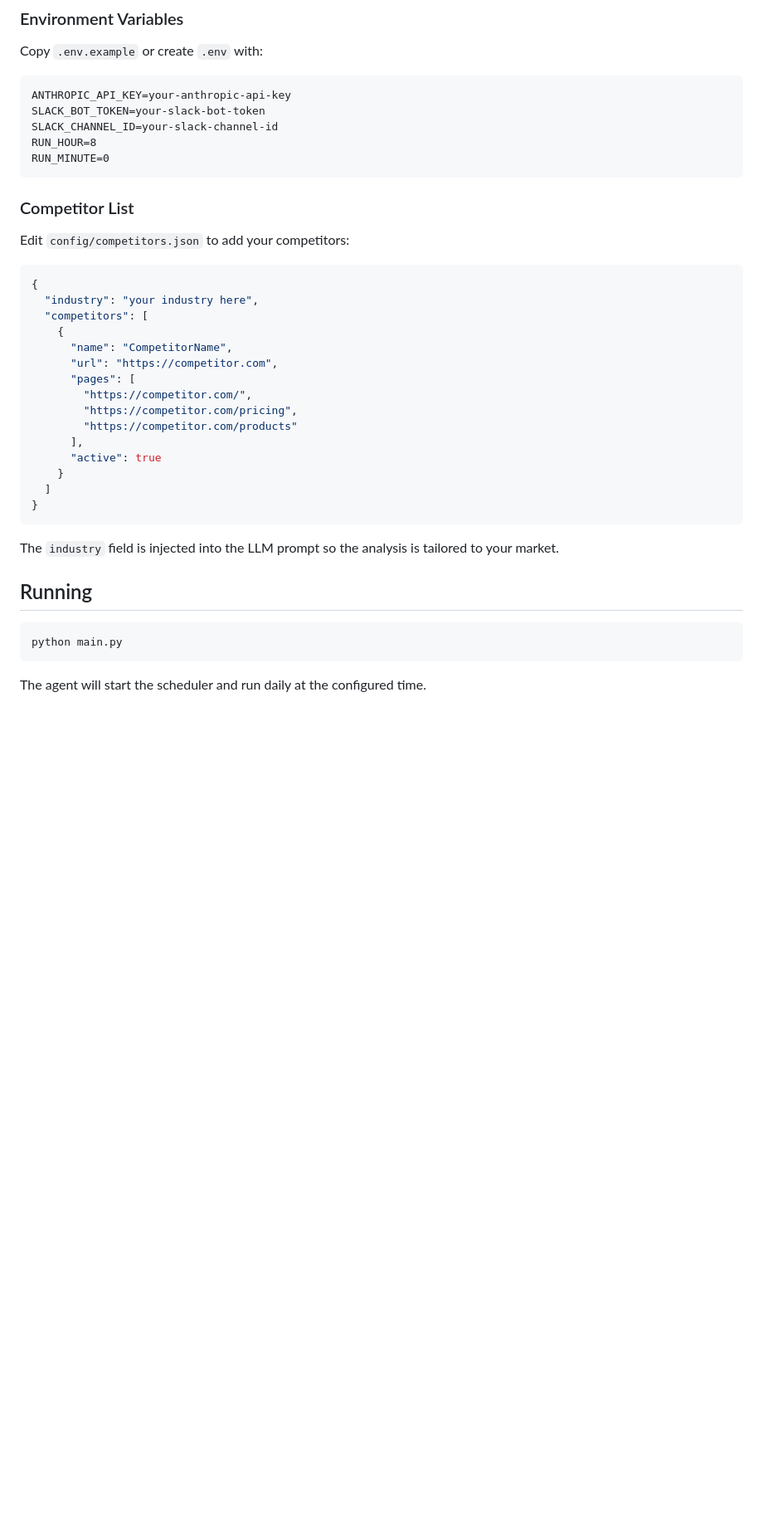
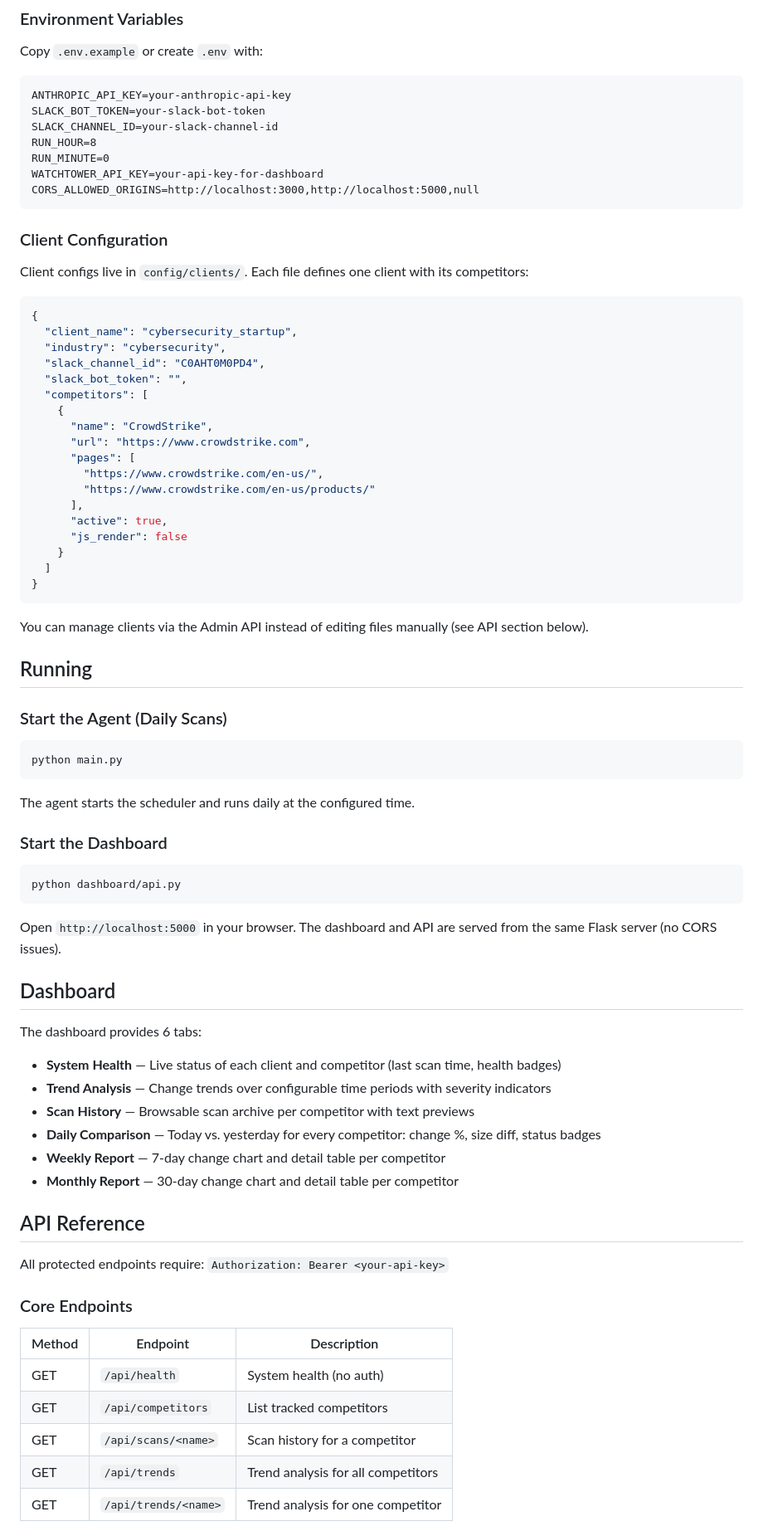
Before and after one commit to kurland1979/watchtower-ai, a Markdown page: README.md, the part around one of its changes. Shown at 83% size. Rendered like a GitHub page; blank space fills up the shorter version.

Commit message:
docs: update README with dashboard, admin API, and reports

````diff
--- a/README.md
+++ b/README.md
@@ -32,36 +44,77 @@ SLACK_BOT_TOKEN=your-slack-bot-token
 SLACK_CHANNEL_ID=your-slack-channel-id
 RUN_HOUR=8
 RUN_MINUTE=0
+WATCHTOWER_API_KEY=your-api-key-for-dashboard
+CORS_ALLOWED_ORIGINS=http://localhost:3000,http://localhost:5000,null
 ```
 
-### Competitor List
+### Client Configuration
 
-Edit `config/competitors.json` to add your competitors:
+Client configs live in `config/clients/`. Each file defines one client with its competitors:
 
 ```json
 {
-  "industry": "your industry here",
+  "client_name": "cybersecurity_startup",
+  "industry": "cybersecurity",
+  "slack_channel_id": "C0AHT0M0PD4",
+  "slack_bot_token": "",
   "competitors": [
     {
-      "name": "CompetitorName",
-      "url": "https://competitor.com",
+      "name": "CrowdStrike",
+      "url": "https://www.crowdstrike.com",
       "pages": [
-        "https://competitor.com/",
-        "https://competitor.com/pricing",
-        "https://competitor.com/products"
+        "https://www.crowdstrike.com/en-us/",
+        "https://www.crowdstrike.com/en-us/products/"
       ],
-      "active": true
+      "active": true,
+      "js_render": false
     }
   ]
 }
 ```
 
-The `industry` field is injected into the LLM prompt so the analysis is tailored to your market.
+You can manage clients via the Admin API instead of editing files manually (see API section below).
 
 ## Running
+
+### Start the Agent (Daily Scans)
 
 ```bash
 python main.py
 ```
 
-The agent will start the scheduler and run daily at the configured time.
+The agent starts the scheduler and runs daily at the configured time.
+
+### Start the Dashboard
+
+```bash
+python dashboard/api.py
+```
+
+Open `http://localhost:5000` in your browser. The dashboard and API are served from the same Flask server (no CORS issues).
+
+## Dashboard
+
+The dashboard provides 6 tabs:
+
+- **System Health** — Live status of each client and competitor (last scan time, health badges)
+- **Trend Analysis** — Change trends over configurable time periods with severity indicators
+- **Scan History** — Browsable scan archive per competitor with text previews
+- **Daily Comparison** — Today vs. yesterday for every competitor: change %, size diff, status badges
+- **Weekly Report** — 7-day change chart and detail table per competitor
+- **Monthly Report** — 30-day change chart and detail table per competitor
+
+## API Reference
+
+All protected endpoints require: `Authorization: Bearer <your-api-key>`
+
+### Core Endpoints
+
+| Method | Endpoint | Description |
+|--------|----------|-------------|
+| GET | `/api/health` | System health (no auth) |
+| GET | `/api/competitors` | List tracked competitors |
+| GET | `/api/scans/<name>` | Scan history for a competitor |
+| GET | `/api/trends` | Trend analysis for all competitors |
+| GET | `/api/trends/<name>` | Trend analysis for one competitor |
+
````
Also changed, not shown: other parts of README.md (+54 -11 lines).
